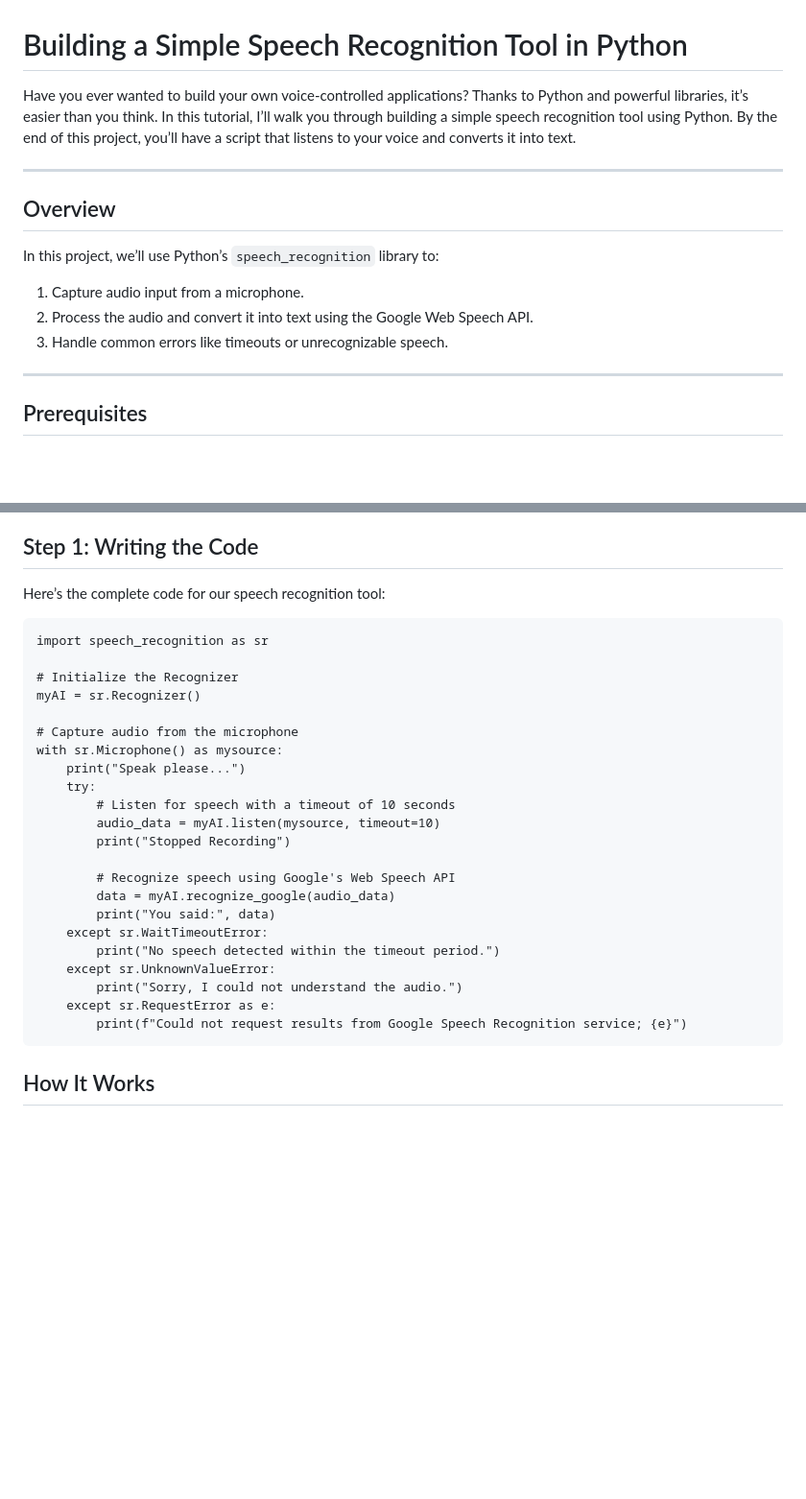
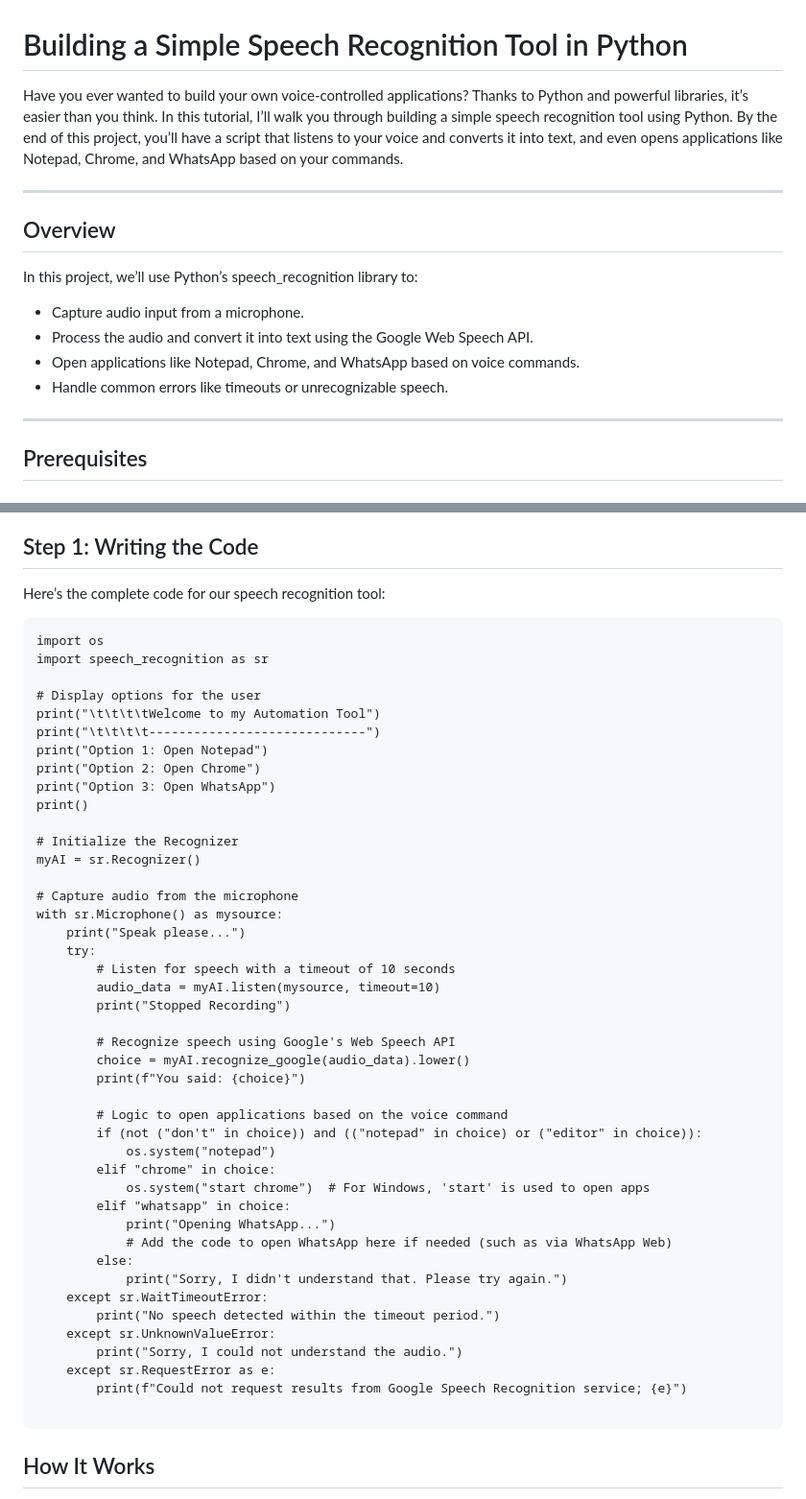
Before and after one commit to abdurahim50/speech-recognition-python, a Markdown page: README.md, 2 parts joined by grey strips. Shown: that part at 96% size. Rendered like a GitHub page; blank space fills up the shorter version.

````diff
--- a/README.md
+++ b/README.md
@@ -1,15 +1,17 @@
 # Building a Simple Speech Recognition Tool in Python
 
-Have you ever wanted to build your own voice-controlled applications? Thanks to Python and powerful libraries, it’s easier than you think. In this tutorial, I’ll walk you through building a simple speech recognition tool using Python. By the end of this project, you’ll have a script that listens to your voice and converts it into text.
+Have you ever wanted to build your own voice-controlled applications? Thanks to Python and powerful libraries, it’s easier than you think. In this tutorial, I’ll walk you through building a simple speech recognition tool using Python. By the end of this project, you’ll have a script that listens to your voice and converts it into text, and even opens applications like Notepad, Chrome, and WhatsApp based on your commands.
 
 ---
 
 ## Overview
 
-In this project, we’ll use Python’s `speech_recognition` library to:
-1. Capture audio input from a microphone.
-2. Process the audio and convert it into text using the Google Web Speech API.
-3. Handle common errors like timeouts or unrecognizable speech.
+In this project, we’ll use Python’s speech_recognition library to:
+
+- Capture audio input from a microphone.
+- Process the audio and convert it into text using the Google Web Speech API.
+- Open applications like Notepad, Chrome, and WhatsApp based on voice commands.
+- Handle common errors like timeouts or unrecognizable speech.
 
 ---
 
@@ -32,7 +34,16 @@ pip install pyaudio
 Here’s the complete code for our speech recognition tool:
 
 ```
+import os
 import speech_recognition as sr
+
+# Display options for the user
+print("\t\t\t\tWelcome to my Automation Tool")
+print("\t\t\t\t-----------------------------")
+print("Option 1: Open Notepad")
+print("Option 2: Open Chrome")
+print("Option 3: Open WhatsApp")
+print()
 
 # Initialize the Recognizer
 myAI = sr.Recognizer()
@@ -46,14 +57,26 @@ with sr.Microphone() as mysource:
         print("Stopped Recording")
 
         # Recognize speech using Google's Web Speech API
-        data = myAI.recognize_google(audio_data)
-        print("You said:", data)
+        choice = myAI.recognize_google(audio_data).lower()
+        print(f"You said: {choice}")
+
+        # Logic to open applications based on the voice command
+        if (not ("don't" in choice)) and (("notepad" in choice) or ("editor" in choice)):
+            os.system("notepad")
+        elif "chrome" in choice:
+            os.system("start chrome")  # For Windows, 'start' is used to open apps
+        elif "whatsapp" in choice:
+            print("Opening WhatsApp...")
+            # Add the code to open WhatsApp here if needed (such as via WhatsApp Web)
+        else:
+            print("Sorry, I didn't understand that. Please try again.")
     except sr.WaitTimeoutError:
         print("No speech detected within the timeout period.")
     except sr.UnknownValueError:
         print("Sorry, I could not understand the audio.")
     except sr.RequestError as e:
         print(f"Could not request results from Google Speech Recognition service; {e}")
+
 ```
 ## How It Works
 1. `speech_recognition.Recognizer`: The `Recognizer` class processes audio and converts it into text.
````
